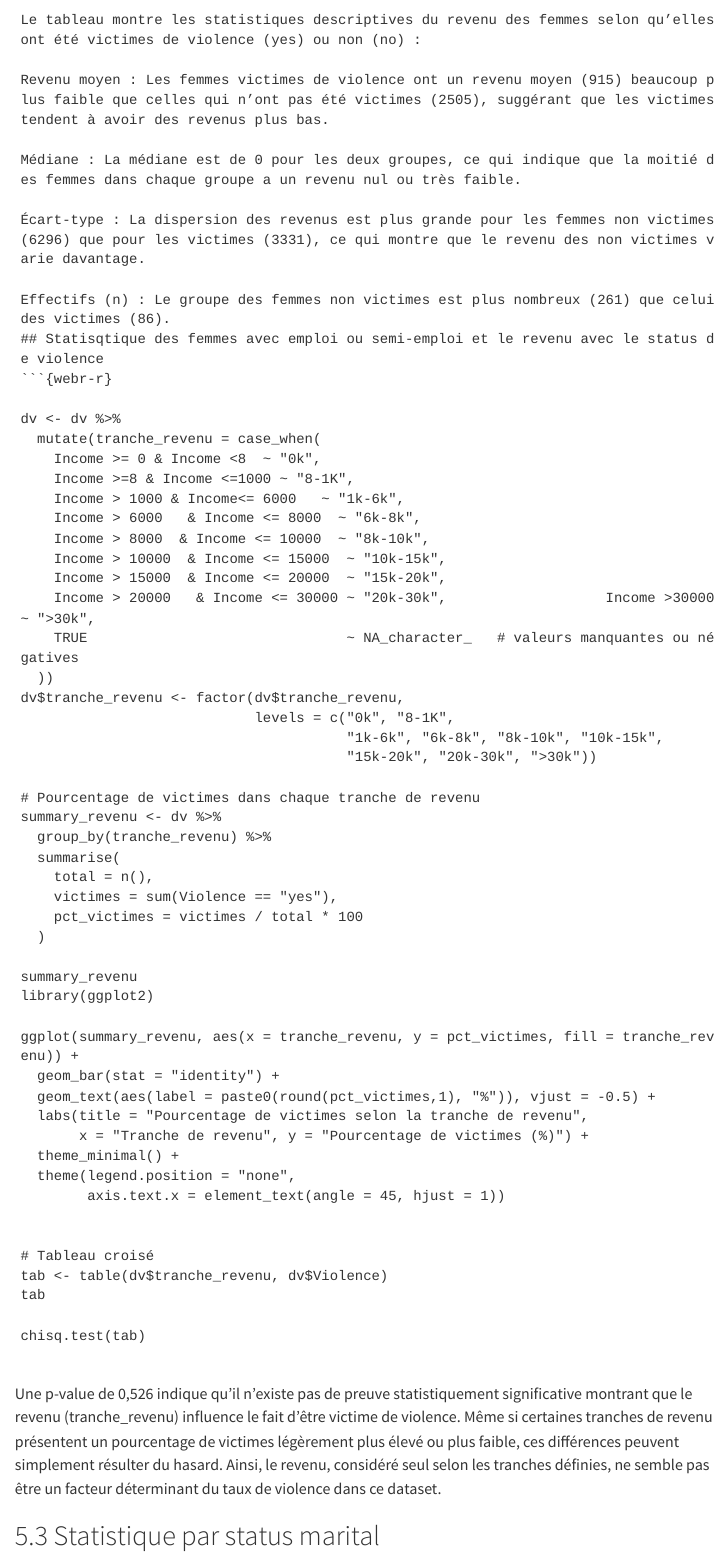
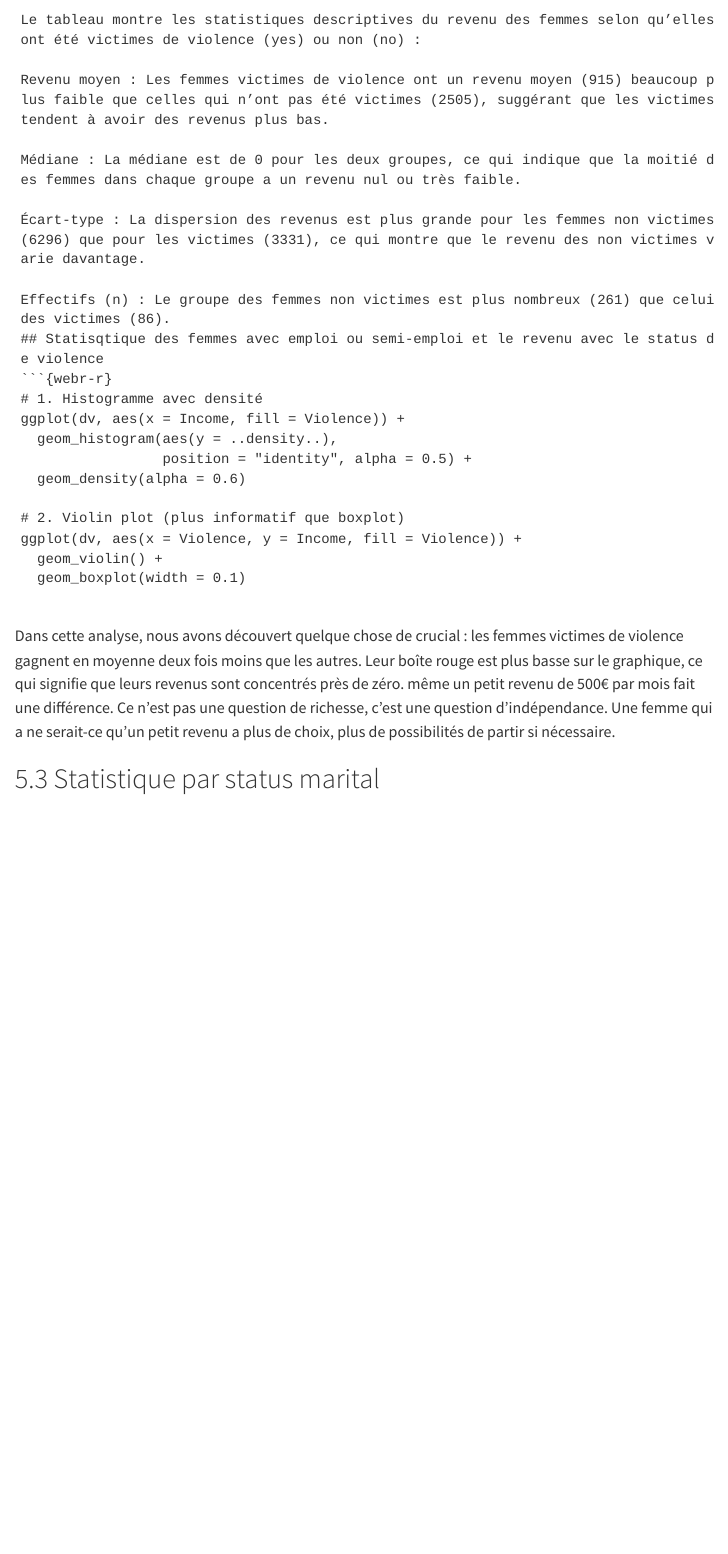
Before and after one commit to zeinebchekir/Domestic-violence-against-women-analysis, a Quarto document (domesticviolence.qmd): the page in a window 1100 px wide, from 9080 px down. Rendered offline with R 4.5, knitr and Pandoc in place of Quarto, with nearby package versions; menus at the side of the page are left out.

Commit message:
change diagram of violence x income

````diff
--- a/domesticviolence.qmd
+++ b/domesticviolence.qmd
@@ -468,57 +468,21 @@ Médiane : La médiane est de 0 pour les deux groupes, ce qui indique que la moi
 Effectifs (n) : Le groupe des femmes non victimes est plus nombreux (261) que celui des victimes (86).
 ## Statisqtique des femmes avec emploi ou semi-emploi et le revenu avec le status de violence
 ```{webr-r}
+# 1. Histogramme avec densité
+ggplot(dv, aes(x = Income, fill = Violence)) +
+  geom_histogram(aes(y = ..density..),
+                 position = "identity", alpha = 0.5) +
+  geom_density(alpha = 0.6)
 
-dv <- dv %>%
-  mutate(tranche_revenu = case_when(
-    Income >= 0 & Income <8  ~ "0k",
-    Income >=8 & Income <=1000 ~ "8-1K",
-    Income > 1000 & Income<= 6000   ~ "1k-6k",
-    Income > 6000   & Income <= 8000  ~ "6k-8k",
-    Income > 8000  & Income <= 10000  ~ "8k-10k",
-    Income > 10000  & Income <= 15000  ~ "10k-15k",
-    Income > 15000  & Income <= 20000  ~ "15k-20k",
-    Income > 20000   & Income <= 30000 ~ "20k-30k",                   Income >30000 ~ ">30k",
-    TRUE                               ~ NA_character_   # valeurs manquantes ou négatives
-  ))
-dv$tranche_revenu <- factor(dv$tranche_revenu,
-                            levels = c("0k", "8-1K",
-                                       "1k-6k", "6k-8k", "8k-10k", "10k-15k",
-                                       "15k-20k", "20k-30k", ">30k"))
-
-# Pourcentage de victimes dans chaque tranche de revenu
-summary_revenu <- dv %>%
-  group_by(tranche_revenu) %>%
-  summarise(
-    total = n(),
-    victimes = sum(Violence == "yes"),
-    pct_victimes = victimes / total * 100
-  )
-
-summary_revenu
-library(ggplot2)
-
-ggplot(summary_revenu, aes(x = tranche_revenu, y = pct_victimes, fill = tranche_revenu)) +
-  geom_bar(stat = "identity") +
-  geom_text(aes(label = paste0(round(pct_victimes,1), "%")), vjust = -0.5) +
-  labs(title = "Pourcentage de victimes selon la tranche de revenu",
-       x = "Tranche de revenu", y = "Pourcentage de victimes (%)") +
-  theme_minimal() +
-  theme(legend.position = "none",
-        axis.text.x = element_text(angle = 45, hjust = 1))
-
-
-# Tableau croisé
-tab <- table(dv$tranche_revenu, dv$Violence)
-tab
-
-chisq.test(tab)
+# 2. Violin plot (plus informatif que boxplot)
+ggplot(dv, aes(x = Violence, y = Income, fill = Violence)) +
+  geom_violin() +
+  geom_boxplot(width = 0.1)
 
 
 ```
-Une p-value de 0,526 indique qu’il n’existe pas de preuve statistiquement significative montrant que le revenu (tranche_revenu) influence le fait d’être victime de violence.
-Même si certaines tranches de revenu présentent un pourcentage de victimes légèrement plus élevé ou plus faible, ces différences peuvent simplement résulter du hasard.
-Ainsi, le revenu, considéré seul selon les tranches définies, ne semble pas être un facteur déterminant du taux de violence dans ce dataset.
+Dans cette analyse, nous avons découvert quelque chose de crucial : les femmes victimes de violence gagnent en moyenne deux fois moins que les autres. Leur boîte rouge est plus basse sur le graphique, ce qui signifie que leurs revenus sont concentrés près de zéro.
+ même un petit revenu de 500€ par mois fait une différence. Ce n'est pas une question de richesse, c'est une question d'indépendance. Une femme qui a ne serait-ce qu'un petit revenu a plus de choix, plus de possibilités de partir si nécessaire.
 
 ## Statistique par status marital
 ```{webr-r}
````
Also changed, not shown: _quarto.yml (+0 -1 lines), docs/search.json (deleted), 6 other files.
